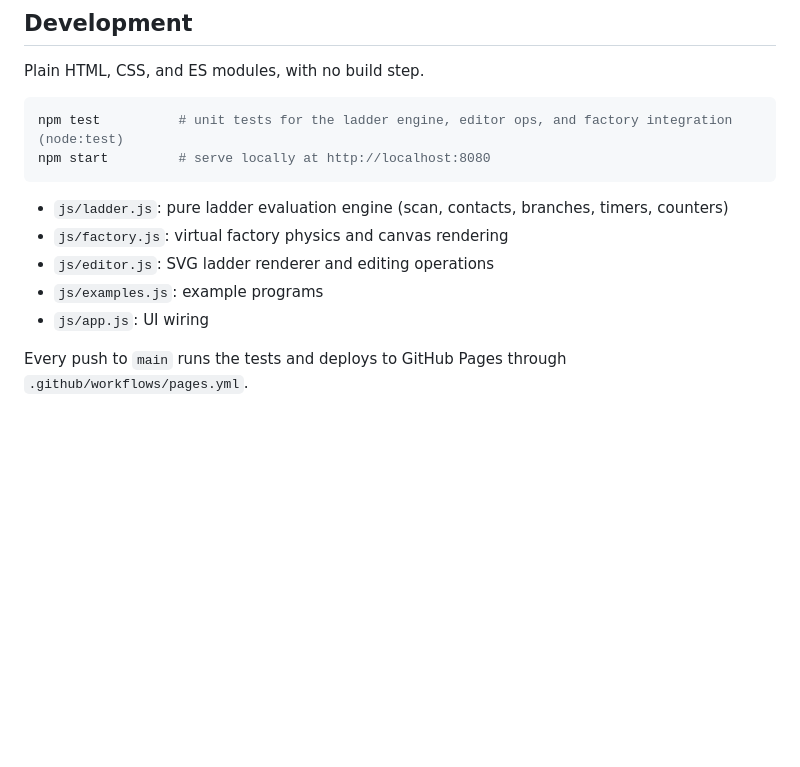
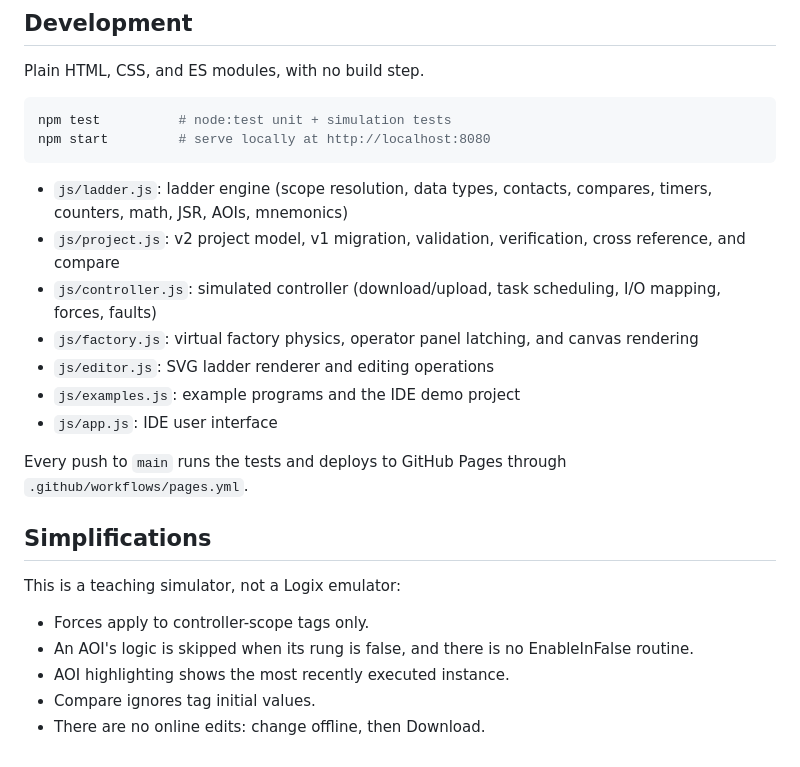
Before and after one commit to forgetfulanthropod/plc-training, a Markdown page: README.md, the part around the change printed below. Drawn GitHub-style; blank space fills up the shorter version.

````diff
--- a/README.md
+++ b/README.md
@@ -55,14 +78,25 @@ Any other name, such as `RUN`, becomes an internal bit. Timers and counters are
 Plain HTML, CSS, and ES modules, with no build step.
 
 ```bash
-npm test          # unit tests for the ladder engine, editor ops, and factory integration (node:test)
+npm test          # node:test unit + simulation tests
 npm start         # serve locally at http://localhost:8080
 ```
 
-- `js/ladder.js`: pure ladder evaluation engine (scan, contacts, branches, timers, counters)
-- `js/factory.js`: virtual factory physics and canvas rendering
+- `js/ladder.js`: ladder engine (scope resolution, data types, contacts, compares, timers, counters, math, JSR, AOIs, mnemonics)
+- `js/project.js`: v2 project model, v1 migration, validation, verification, cross reference, and compare
+- `js/controller.js`: simulated controller (download/upload, task scheduling, I/O mapping, forces, faults)
+- `js/factory.js`: virtual factory physics, operator panel latching, and canvas rendering
 - `js/editor.js`: SVG ladder renderer and editing operations
-- `js/examples.js`: example programs
-- `js/app.js`: UI wiring
+- `js/examples.js`: example programs and the IDE demo project
+- `js/app.js`: IDE user interface
 
 Every push to `main` runs the tests and deploys to GitHub Pages through `.github/workflows/pages.yml`.
+
+## Simplifications
+
+This is a teaching simulator, not a Logix emulator:
+- Forces apply to controller-scope tags only.
+- An AOI's logic is skipped when its rung is false, and there is no EnableInFalse routine.
+- AOI highlighting shows the most recently executed instance.
+- Compare ignores tag initial values.
+- There are no online edits: change offline, then Download.
````
Also changed, not shown: other parts of README.md (+56 -33 lines), docs/screenshot.png, 10 other files.
